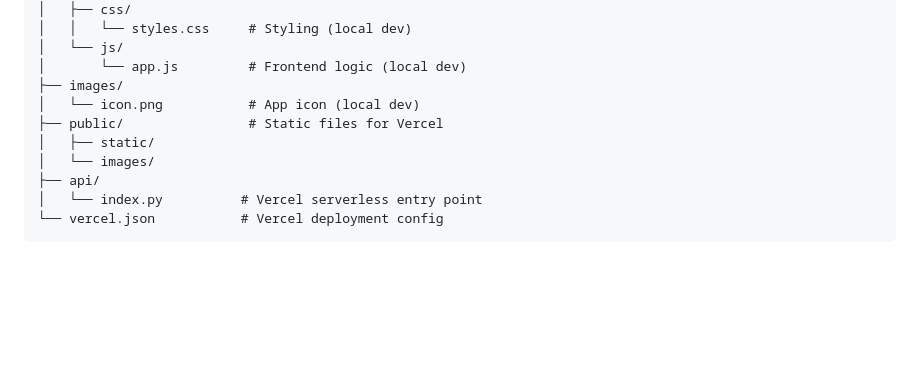
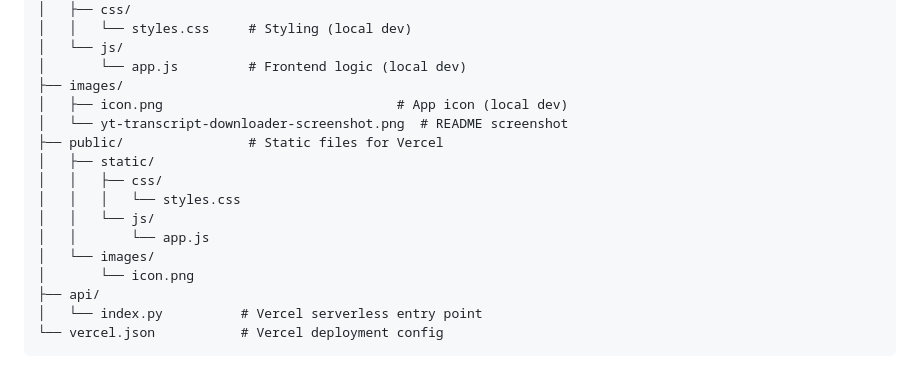
Before and after one commit to gillianyiwang/yt-transcript-downloader, a Markdown page: README.md, the part around the change. GitHub-like rendering; blank space fills up the shorter version.

Commit message:
update project structure

```diff
--- a/README.md
+++ b/README.md
@@ -121,10 +121,16 @@ yt-transcript-downloader/
 │   └── js/
 │       └── app.js         # Frontend logic (local dev)
 ├── images/
-│   └── icon.png           # App icon (local dev)
+│   ├── icon.png                              # App icon (local dev)
+│   └── yt-transcript-downloader-screenshot.png  # README screenshot
 ├── public/                # Static files for Vercel
 │   ├── static/
+│   │   ├── css/
+│   │   │   └── styles.css
+│   │   └── js/
+│   │       └── app.js
 │   └── images/
+│       └── icon.png
 ├── api/
 │   └── index.py          # Vercel serverless entry point
 └── vercel.json           # Vercel deployment config
```
